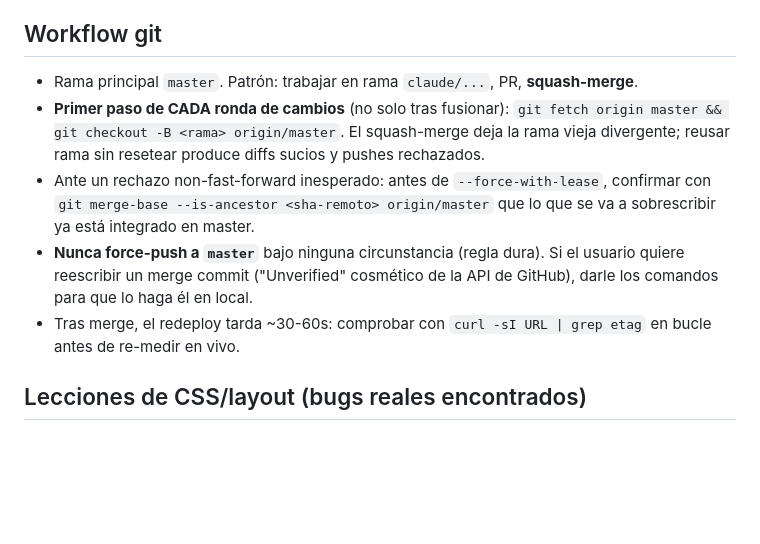
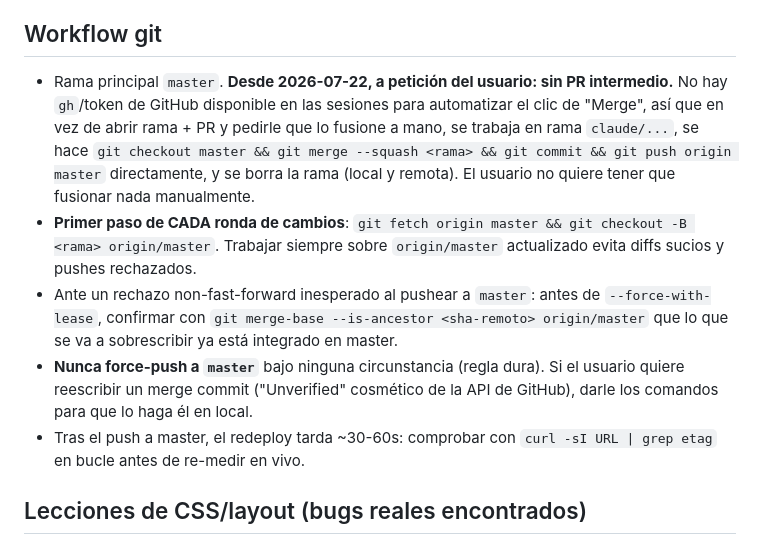
Before and after one commit to mensabo/YAIZA-DIAZ, a Markdown page: CLAUDE.md, the part around the change. Rendered like a GitHub page; blank space fills up the shorter version.

Commit message:
Documentar el nuevo workflow git sin PR intermedio
Co-Authored-By: Claude Sonnet 5 <noreply@anthropic.com>

```diff
--- a/CLAUDE.md
+++ b/CLAUDE.md
@@ -46,11 +46,11 @@ Cuando el usuario escriba **"Jarvis"** en un chat nuevo, hay que actualizar el `
 
 ## Workflow git
 
-- Rama principal `master`. Patrón: trabajar en rama `claude/...`, PR, **squash-merge**.
-- **Primer paso de CADA ronda de cambios** (no solo tras fusionar): `git fetch origin master && git checkout -B <rama> origin/master`. El squash-merge deja la rama vieja divergente; reusar rama sin resetear produce diffs sucios y pushes rechazados.
-- Ante un rechazo non-fast-forward inesperado: antes de `--force-with-lease`, confirmar con `git merge-base --is-ancestor <sha-remoto> origin/master` que lo que se va a sobrescribir ya está integrado en master.
+- Rama principal `master`. **Desde 2026-07-22, a petición del usuario: sin PR intermedio.** No hay `gh`/token de GitHub disponible en las sesiones para automatizar el clic de "Merge", así que en vez de abrir rama + PR y pedirle que lo fusione a mano, se trabaja en rama `claude/...`, se hace `git checkout master && git merge --squash <rama> && git commit && git push origin master` directamente, y se borra la rama (local y remota). El usuario no quiere tener que fusionar nada manualmente.
+- **Primer paso de CADA ronda de cambios**: `git fetch origin master && git checkout -B <rama> origin/master`. Trabajar siempre sobre `origin/master` actualizado evita diffs sucios y pushes rechazados.
+- Ante un rechazo non-fast-forward inesperado al pushear a `master`: antes de `--force-with-lease`, confirmar con `git merge-base --is-ancestor <sha-remoto> origin/master` que lo que se va a sobrescribir ya está integrado en master.
 - **Nunca force-push a `master`** bajo ninguna circunstancia (regla dura). Si el usuario quiere reescribir un merge commit ("Unverified" cosmético de la API de GitHub), darle los comandos para que lo haga él en local.
-- Tras merge, el redeploy tarda ~30-60s: comprobar con `curl -sI URL | grep etag` en bucle antes de re-medir en vivo.
+- Tras el push a master, el redeploy tarda ~30-60s: comprobar con `curl -sI URL | grep etag` en bucle antes de re-medir en vivo.
 
 ## Lecciones de CSS/layout (bugs reales encontrados)
 
```
